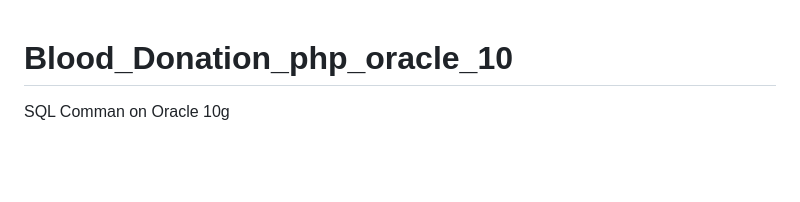
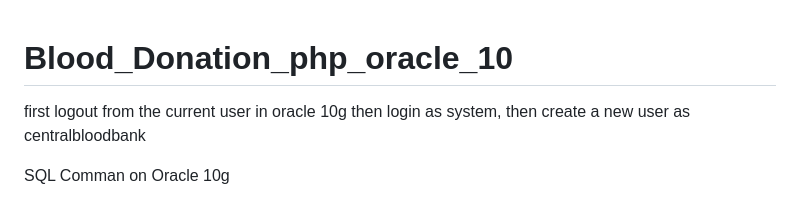
Before and after one commit to rakibul226/Blood_Donation_php_oracle_10g, a Markdown page: README.md, the part around the change. GitHub-like rendering; blank space fills up the shorter version.

```diff
--- a/README.md
+++ b/README.md
@@ -1,4 +1,7 @@
 # Blood_Donation_php_oracle_10
+
+
+first logout from the current user in oracle 10g then login as system, then create a new user as centralbloodbank
 
 SQL Comman on Oracle 10g
 
```
